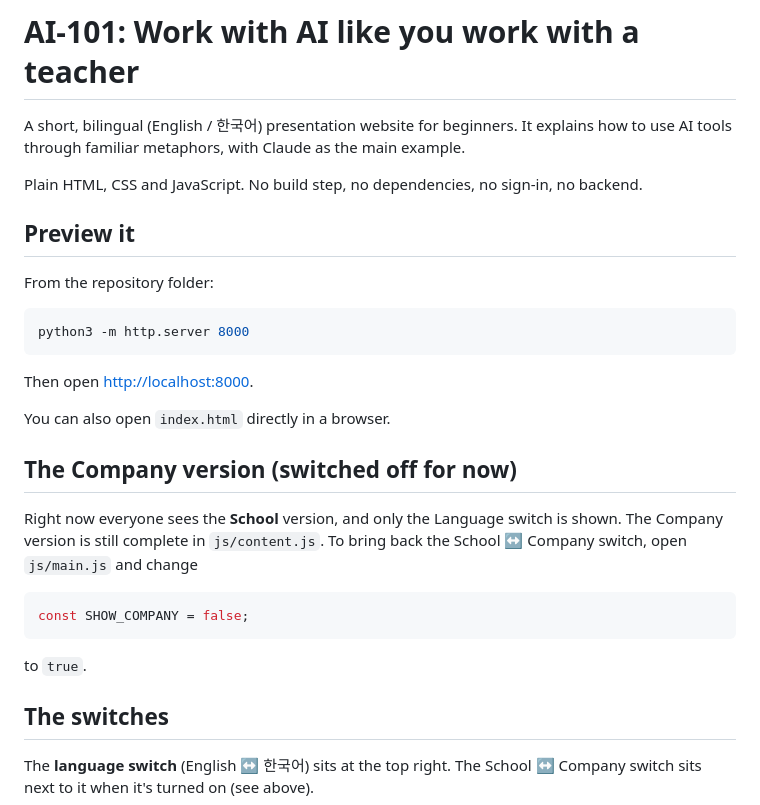
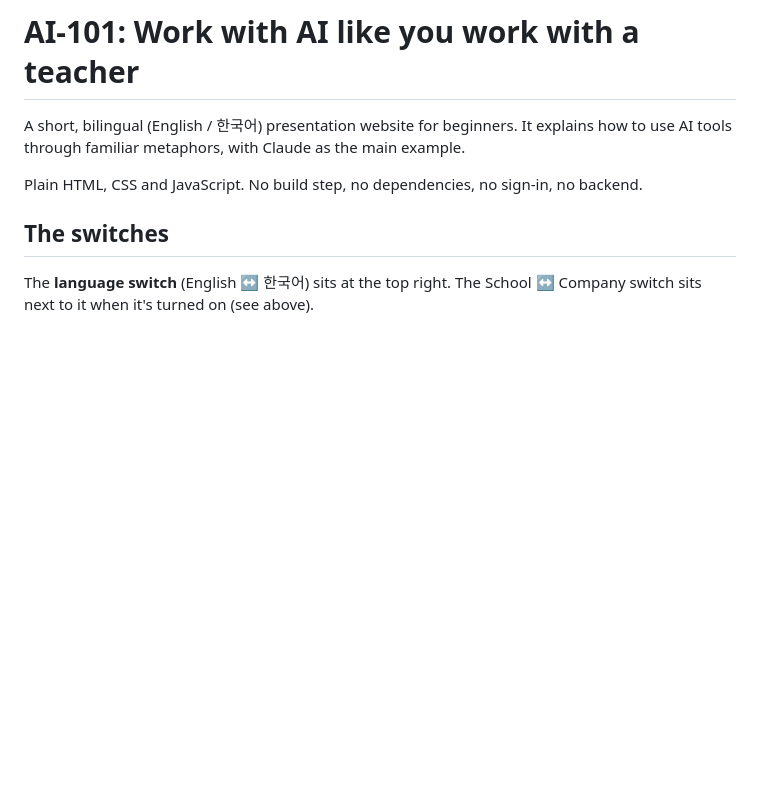
Before and after one commit to ej-kim-dev/AI_101, a Markdown page: README.md, the part around the change. Rendered like a GitHub page; blank space fills up the shorter version.

Commit message:
Update README to simplify content
Removed preview instructions and company version details from README.

````diff
--- a/README.md
+++ b/README.md
@@ -3,28 +3,6 @@
 A short, bilingual (English / 한국어) presentation website for beginners. It explains how to use AI tools through familiar metaphors, with Claude as the main example.
 
 Plain HTML, CSS and JavaScript. No build step, no dependencies, no sign-in, no backend.
-
-## Preview it
-
-From the repository folder:
-
-```bash
-python3 -m http.server 8000
-```
-
-Then open <http://localhost:8000>.
-
-You can also open `index.html` directly in a browser.
-
-## The Company version (switched off for now)
-
-Right now everyone sees the **School** version, and only the Language switch is shown. The Company version is still complete in `js/content.js`. To bring back the School ↔ Company switch, open `js/main.js` and change
-
-```js
-const SHOW_COMPANY = false;
-```
-
-to `true`.
 
 ## The switches
 
````
